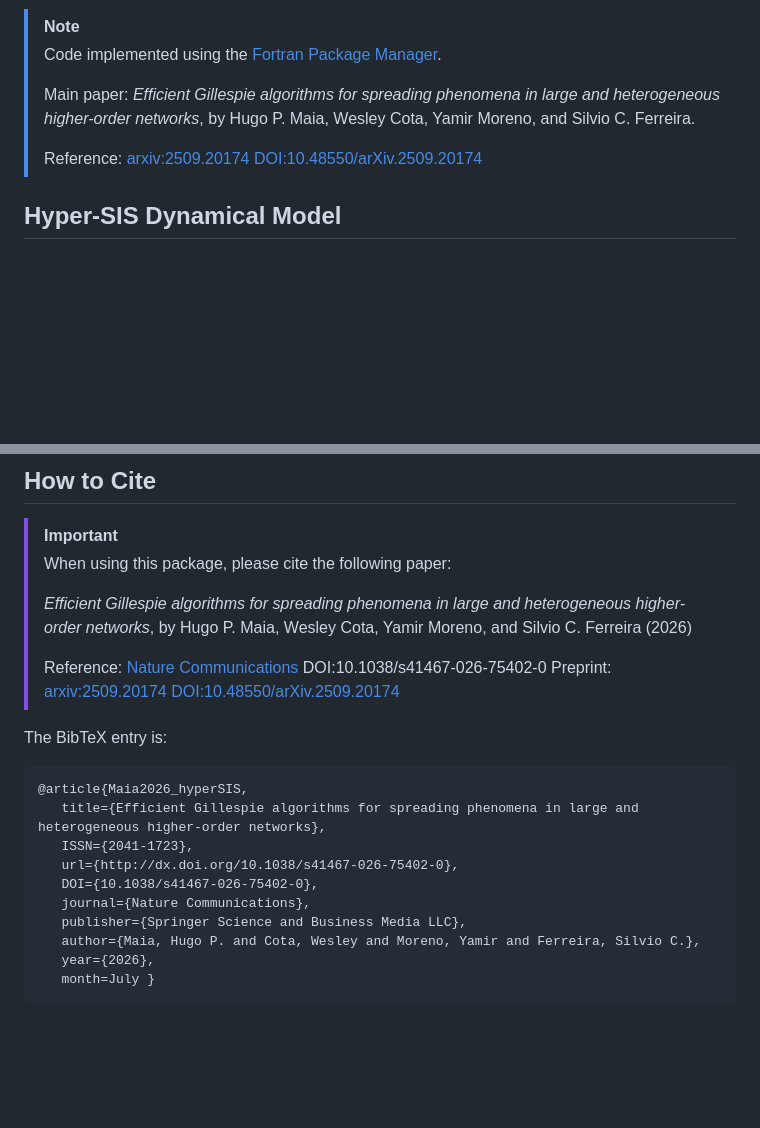
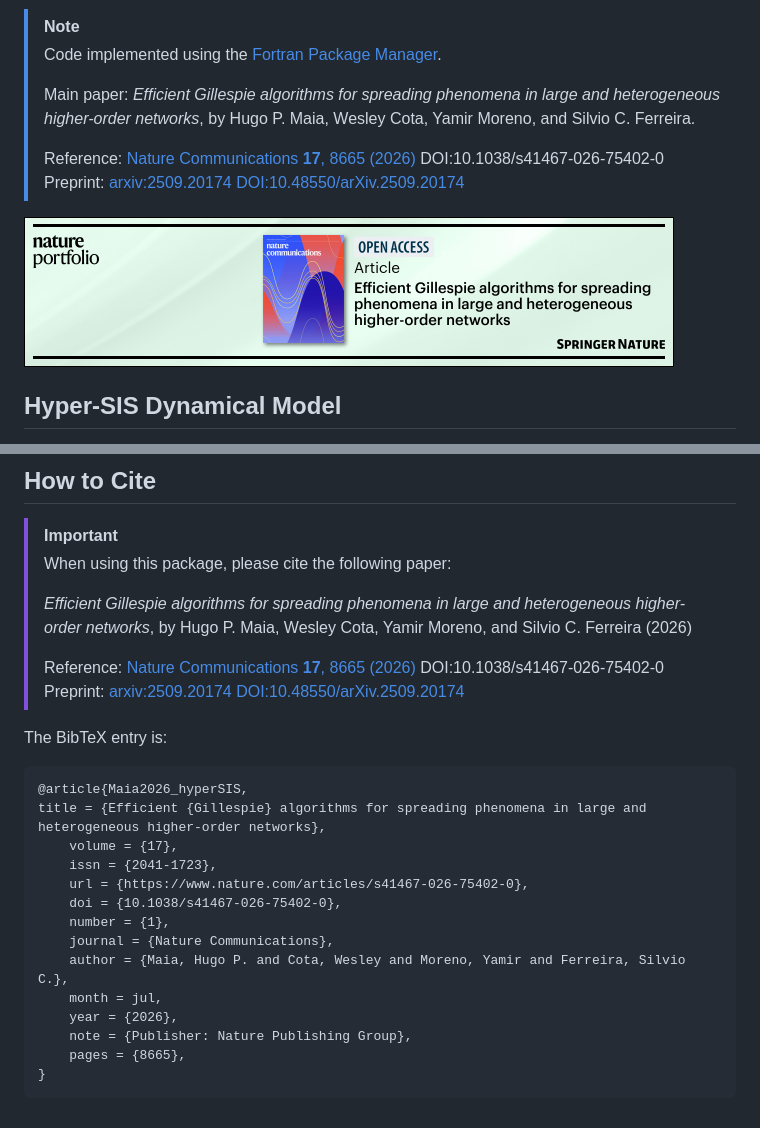
Before and after one commit to gisc-ufv/hyperSIS, a Markdown page: README.md, 2 parts joined by grey strips. Drawn GitHub-style; pictures changed too: natcomm.png (added); blank space fills up the shorter version.

Commit message:
Update version to 1.2.4 and revise citation details in README and __init__.py

````diff
--- a/README.md
+++ b/README.md
@@ -5,7 +5,10 @@
 >
 > Main paper: *Efficient Gillespie algorithms for spreading phenomena in large and heterogeneous higher-order networks*, by Hugo P. Maia, Wesley Cota, Yamir Moreno, and Silvio C. Ferreira.
 >
-> Reference: [arxiv:2509.20174](https://arxiv.org/abs/2509.20174) [DOI:10.48550/arXiv.2509.20174](https://arxiv.org/abs/2509.20174)
+> Reference: [Nature Communications **17**, 8665 (2026)](https://www.nature.com/articles/s41467-026-75402-0) DOI:10.1038/s41467-026-75402-0
+> Preprint: [arxiv:2509.20174](https://arxiv.org/abs/2509.20174) [DOI:10.48550/arXiv.2509.20174](https://arxiv.org/abs/2509.20174)
+
+[![Nature Communications **17**, 8665 (2026)](natcomm.png)](https://www.nature.com/articles/s41467-026-75402-0)
 
 ## Hyper-SIS Dynamical Model
 
@@ -227,20 +230,24 @@ Read [hyperSIS_sampling.md](https://github.com/gisc-ufv/hyperSIS/blob/main/hyper
 >
 > *Efficient Gillespie algorithms for spreading phenomena in large and heterogeneous higher-order networks*, by Hugo P. Maia, Wesley Cota, Yamir Moreno, and Silvio C. Ferreira (2026)
 >
-> Reference: [Nature Communications](https://www.nature.com/articles/s41467-026-75402-0) DOI:10.1038/s41467-026-75402-0
+> Reference: [Nature Communications **17**, 8665 (2026)](https://www.nature.com/articles/s41467-026-75402-0) DOI:10.1038/s41467-026-75402-0
 > Preprint: [arxiv:2509.20174](https://arxiv.org/abs/2509.20174) [DOI:10.48550/arXiv.2509.20174](https://arxiv.org/abs/2509.20174)
 
 The BibTeX entry is:
 
 ```bib
 @article{Maia2026_hyperSIS,
-   title={Efficient Gillespie algorithms for spreading phenomena in large and heterogeneous higher-order networks},
-   ISSN={2041-1723},
-   url={http://dx.doi.org/10.1038/s41467-026-75402-0},
-   DOI={10.1038/s41467-026-75402-0},
-   journal={Nature Communications},
-   publisher={Springer Science and Business Media LLC},
-   author={Maia, Hugo P. and Cota, Wesley and Moreno, Yamir and Ferreira, Silvio C.},
-   year={2026},
-   month=July }
+title = {Efficient {Gillespie} algorithms for spreading phenomena in large and heterogeneous higher-order networks},
+    volume = {17},
+    issn = {2041-1723},
+    url = {https://www.nature.com/articles/s41467-026-75402-0},
+    doi = {10.1038/s41467-026-75402-0},
+    number = {1},
+    journal = {Nature Communications},
+    author = {Maia, Hugo P. and Cota, Wesley and Moreno, Yamir and Ferreira, Silvio C.},
+    month = jul,
+    year = {2026},
+    note = {Publisher: Nature Publishing Group},
+    pages = {8665},
+}
 ```
````
Also changed, not shown: 2 other files.
